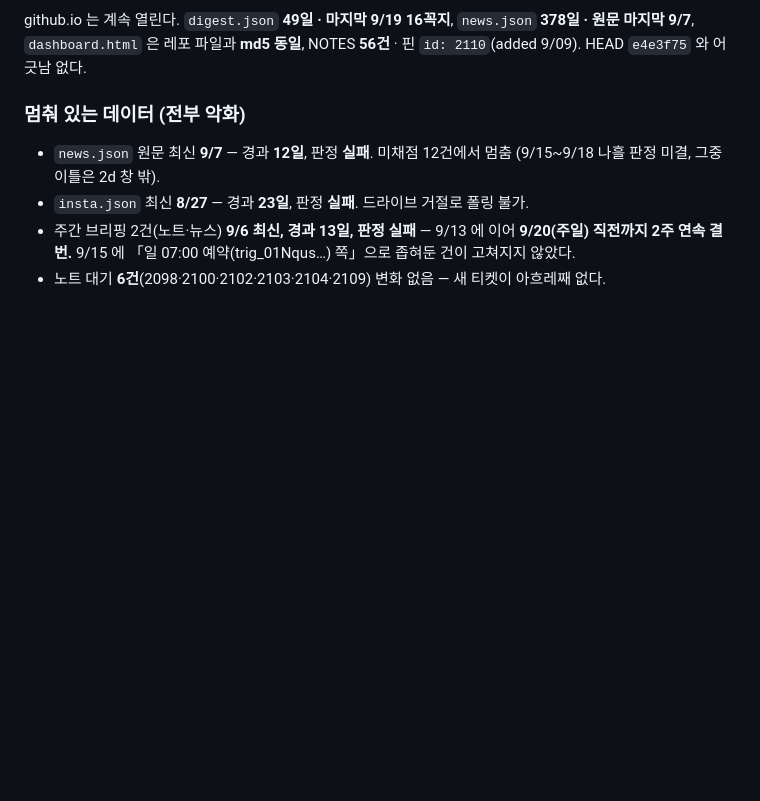
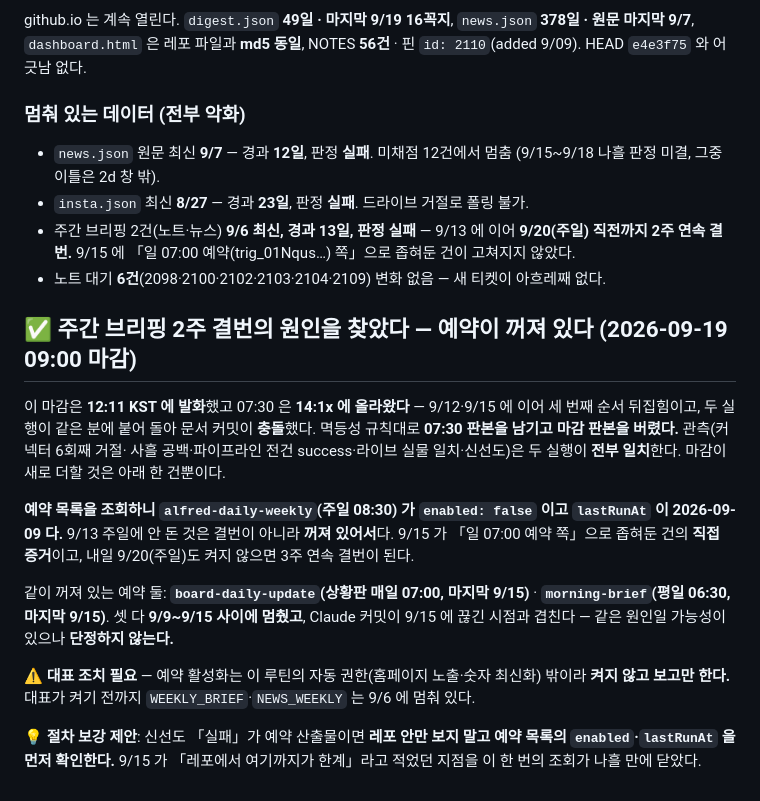
Before and after one commit to cksals00-ai/alfred-daily, a Markdown page: docs/morning-routine.md, the part around the change. GitHub-like rendering; blank space fills up the shorter version.

Commit message:
0919 09:00 마감(발화 12:11 KST, 07:30이 14:1x에 뒤이어 발화 — 세 번째 순서 뒤집힘): 두 실행이 같은 분에 붙어 돌아 문서 커밋이 충돌 → 멱등성 규칙대로 07:30 판본 유지, 마감 판본 폐기(관측 전건 일치) · ✅ 새 사실 — 주간 브리핑 2주 결번의 원인 확정: alfred-daily-weekly(주일 08:30) 예약이 enabled:false, lastRunAt 9/09. 결번이 아니라 꺼져 있어서다. board-daily-update(상황판 07:00)·morning-brief도 비활성이고 셋 다 9/9~9/15에 멈춰 Claude 커밋 단절 시점과 겹침(단정 안 함) · ⚠ 예약 활성화는 자동 권한 밖이라 켜지 않고 보고만 함 — 대표 조치 필요, 9/20 주일도 놓치면 3주 연속 · 💡 절차 보강: 신선도 실패가 예약 산출물이면 레포가 아니라 예약 목록의 enabled·lastRunAt을 먼저 본다

```diff
--- a/docs/morning-routine.md
+++ b/docs/morning-routine.md
@@ -792,3 +792,27 @@ NOTES **56건** · 핀 `id: 2110`(added 9/09). HEAD `e4e3f75` 와 어긋남 없
   직전까지 2주 연속 결번.** 9/15 에 「일 07:00 예약(trig_01Nqus…) 쪽」으로 좁혀둔 건이
   고쳐지지 않았다.
 - 노트 대기 **6건**(2098·2100·2102·2103·2104·2109) 변화 없음 — 새 티켓이 아흐레째 없다.
+
+## ✅ 주간 브리핑 2주 결번의 원인을 찾았다 — 예약이 꺼져 있다 (2026-09-19 09:00 마감)
+
+이 마감은 **12:11 KST 에 발화**했고 07:30 은 **14:1x 에 올라왔다** — 9/12·9/15 에 이어
+세 번째 순서 뒤집힘이고, 두 실행이 같은 분에 붙어 돌아 문서 커밋이 **충돌**했다.
+멱등성 규칙대로 **07:30 판본을 남기고 마감 판본을 버렸다.** 관측(커넥터 6회째 거절·
+사흘 공백·파이프라인 전건 success·라이브 실물 일치·신선도)은 두 실행이 **전부 일치**한다.
+마감이 새로 더할 것은 아래 한 건뿐이다.
+
+**예약 목록을 조회하니 `alfred-daily-weekly`(주일 08:30) 가 `enabled: false` 이고
+`lastRunAt` 이 2026-09-09 다.** 9/13 주일에 안 돈 것은 결번이 아니라 **꺼져 있어서**다.
+9/15 가 「일 07:00 예약 쪽」으로 좁혀둔 건의 **직접 증거**이고, 내일 9/20(주일)도
+켜지 않으면 3주 연속 결번이 된다.
+
+같이 꺼져 있는 예약 둘: **`board-daily-update`(상황판 매일 07:00, 마지막 9/15)** ·
+**`morning-brief`(평일 06:30, 마지막 9/15)**. 셋 다 **9/9~9/15 사이에 멈췄고**,
+Claude 커밋이 9/15 에 끊긴 시점과 겹친다 — 같은 원인일 가능성이 있으나 **단정하지 않는다.**
+
+⚠ **대표 조치 필요** — 예약 활성화는 이 루틴의 자동 권한(홈페이지 노출·숫자 최신화) 밖이라
+**켜지 않고 보고만 한다.** 대표가 켜기 전까지 `WEEKLY_BRIEF`·`NEWS_WEEKLY` 는 9/6 에 멈춰 있다.
+
+💡 **절차 보강 제안**: 신선도 「실패」가 예약 산출물이면 **레포 안만 보지 말고 예약 목록의
+`enabled`·`lastRunAt` 을 먼저 확인한다.** 9/15 가 「레포에서 여기까지가 한계」라고 적었던
+지점을 이 한 번의 조회가 나흘 만에 닫았다.
```
